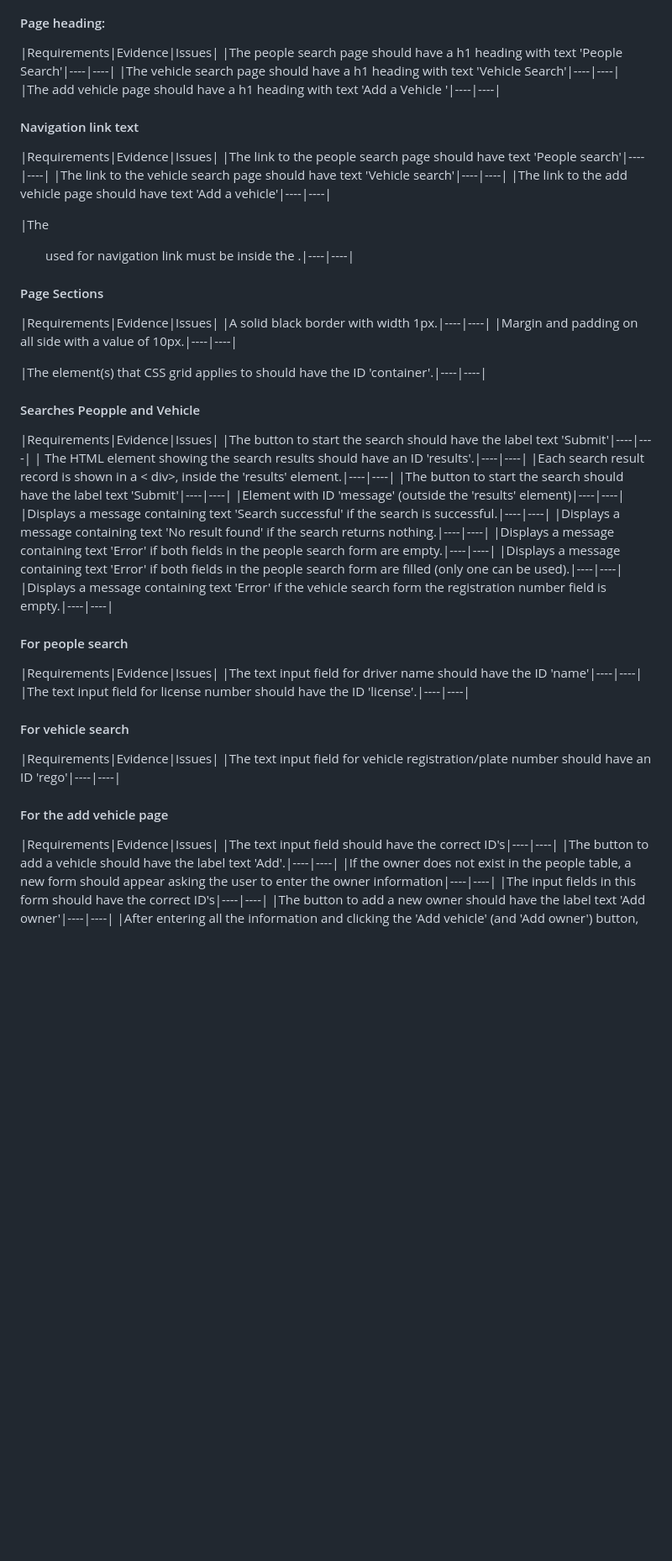
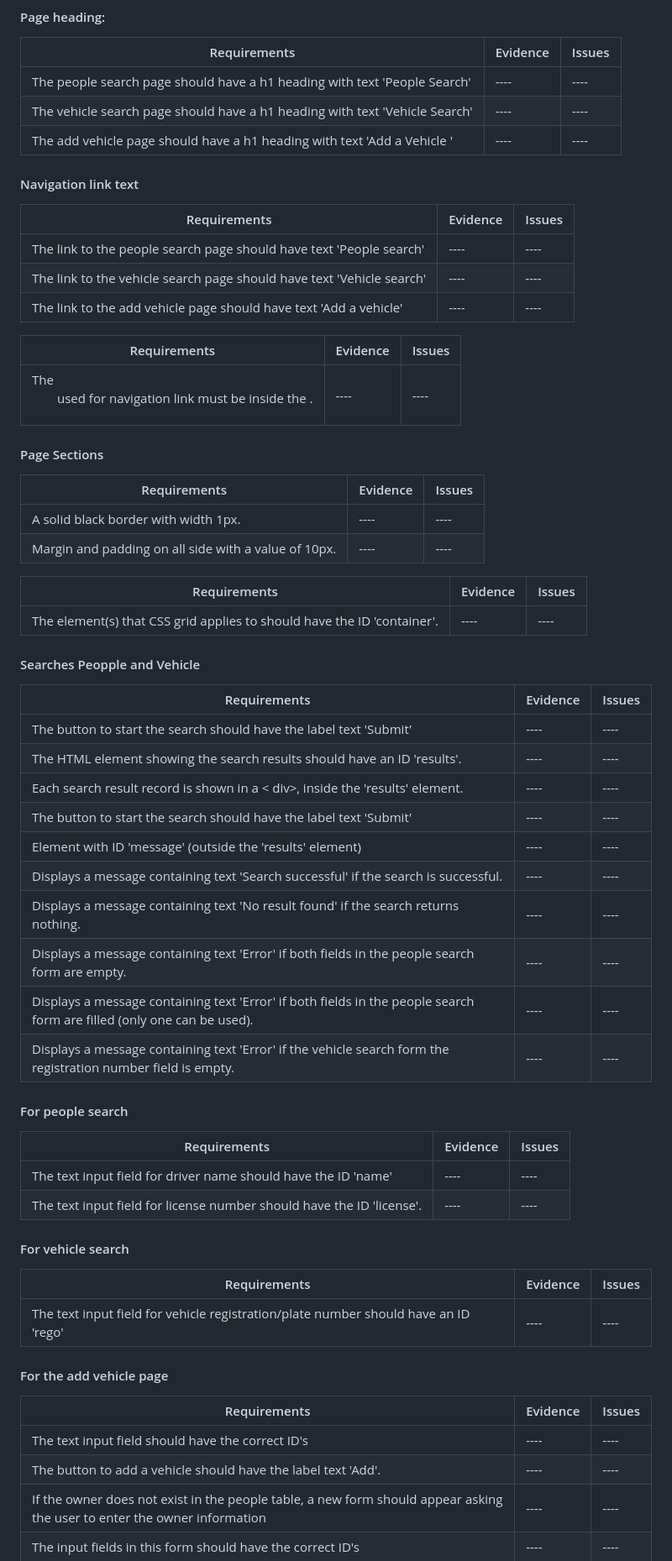
Before and after one commit to psyoa9/psyoa9.github.io, a Markdown page: README.md, the part around the change. Shown: that part at 84% size. Rendered like a GitHub page; blank space fills up the shorter version.

Commit message:
fixing tables

```diff
--- a/README.md
+++ b/README.md
@@ -5,6 +5,7 @@
 #### Page heading:
 
 |Requirements|Evidence|Issues|
+|------------|-------|-------|
 |The people search page should have a h1 heading with text 'People Search'|----|----|
 |The vehicle search page should have a h1 heading with text 'Vehicle Search'|----|----|
 |The add vehicle page should have a h1 heading with text 'Add a Vehicle '|----|----|
@@ -12,21 +13,28 @@
 #### Navigation link text
 
 |Requirements|Evidence|Issues|
+|------------|-------|-------|
 |The link to the people search page should have text 'People search'|----|----|
 |The link to the vehicle search page should have text 'Vehicle search'|----|----|
 |The link to the add vehicle page should have text 'Add a vehicle'|----|----|
 
+|Requirements|Evidence|Issues|
+|------------|-------|-------|
 |The <ul> used for navigation link must be inside the <header>.|----|----|
 
 #### Page Sections
 |Requirements|Evidence|Issues|
+|------------|-------|-------|
 |A solid black border with width 1px.|----|----|
 |Margin and padding on all side with a value of 10px.|----|----|
 
+|Requirements|Evidence|Issues|
+|------------|-------|-------|
 |The element(s) that CSS grid applies to should have the ID 'container'.|----|----|
 
 #### Searches Peopple and Vehicle
 |Requirements|Evidence|Issues|
+|------------|-------|-------|
 |The button to start the search should have the label text 'Submit'|----|----|
 | The HTML element showing the search results should have an ID 'results'.|----|----|
 |Each search result record is shown in a < div>, inside the 'results' element.|----|----|
@@ -40,15 +48,18 @@
 
 #### For people search
 |Requirements|Evidence|Issues|
+|------------|-------|-------|
 |The text input field for driver name should have the ID 'name'|----|----|
 |The text input field for license number should have the ID 'license'.|----|----|
 
 #### For vehicle search
 |Requirements|Evidence|Issues|
+|------------|-------|-------|
 |The text input field for vehicle registration/plate number should have an ID 'rego'|----|----|
 
 #### For the add vehicle page
 |Requirements|Evidence|Issues|
+|------------|-------|-------|
 |The text input field should have the correct ID's|----|----|
 |The button to add a vehicle should have the label text 'Add'.|----|----|
 |If the owner does not exist in the people table, a new form should appear asking the user to enter the owner information|----|----|
```
